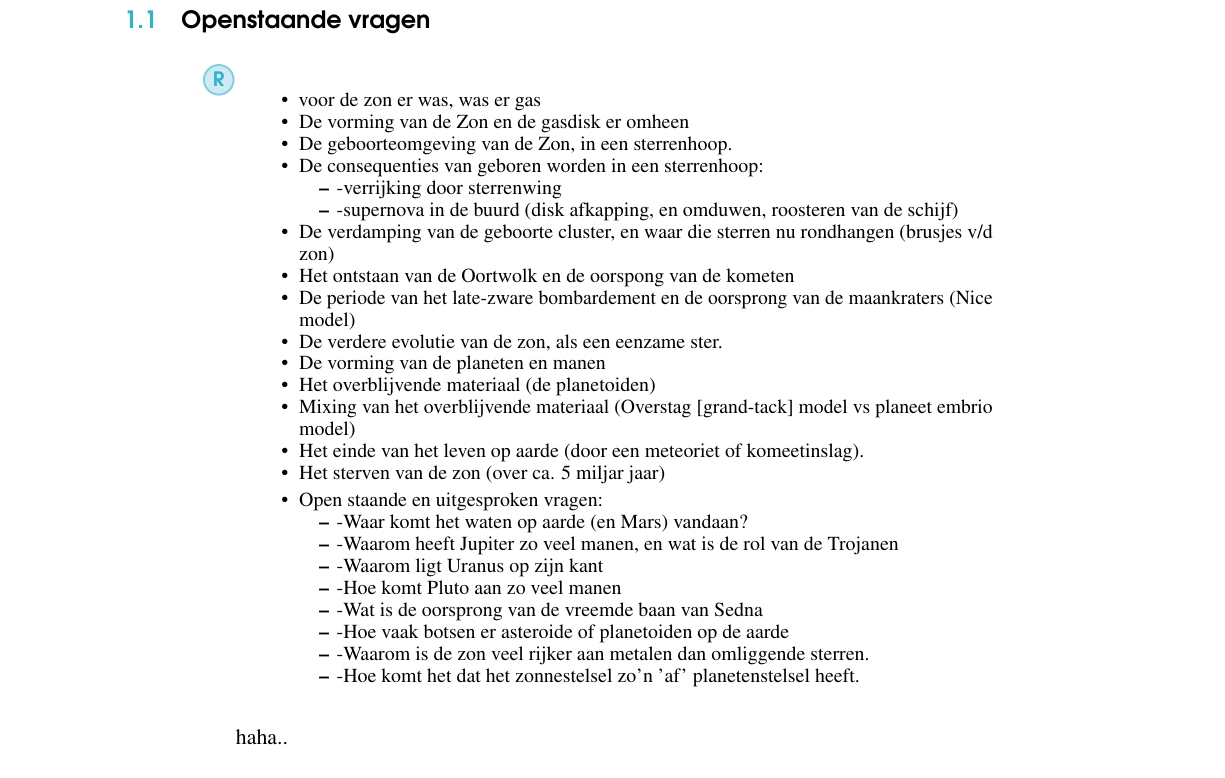
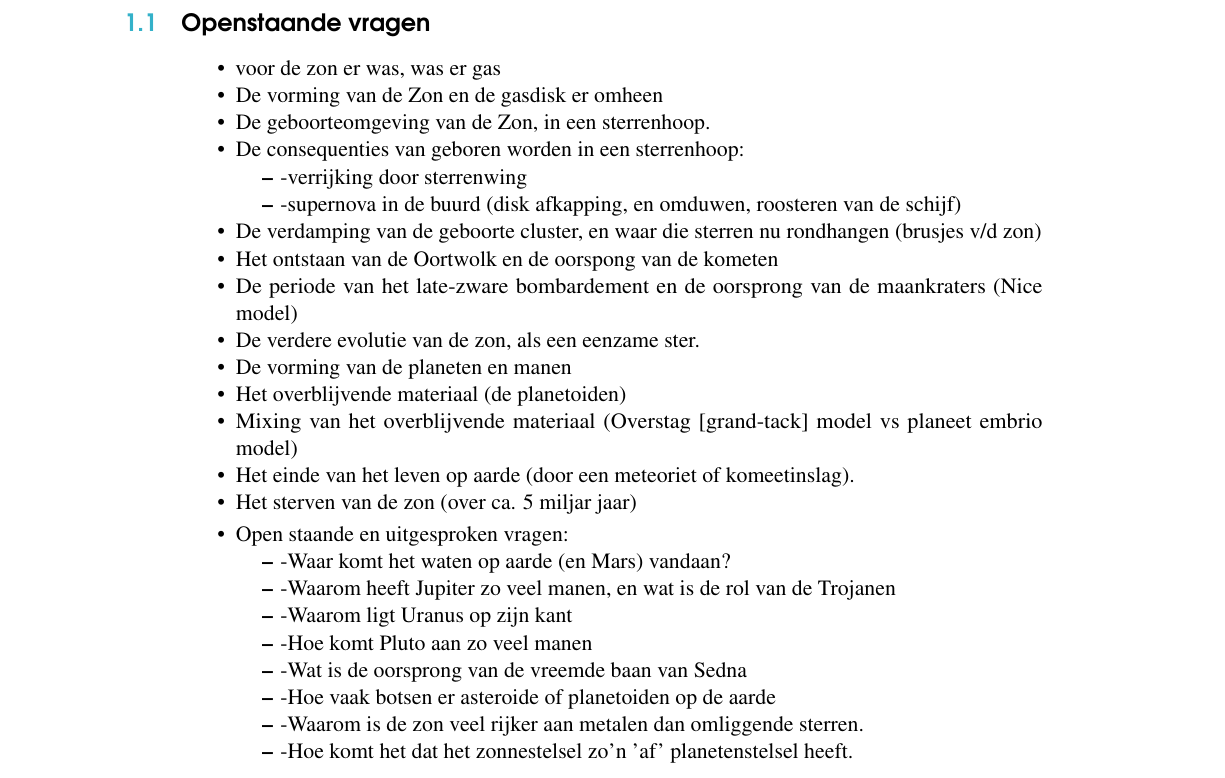
Before and after one commit to spzwart/Vergeten-Zon, a LaTeX book (main.tex): part of page 5 of 7, cut so that both start at the same text. Compiled offline with pdfLaTeX.

Commit message:
updated itemized list

```diff
--- a/main.tex
+++ b/main.tex
@@ -96,7 +96,6 @@
 
 \section{Openstaande vragen}\index{Vragen}
 
-\begin{remark}
 
 \begin{itemize}
 \item voor de zon er was, was er gas
@@ -128,11 +127,9 @@
   \item -Wat is de oorsprong van de vreemde baan van Sedna
   \item -Hoe vaak botsen er asteroide of planetoiden op de aarde
   \item -Waarom is de zon veel rijker aan metalen dan omliggende sterren.
-\item
--Hoe komt het dat het zonnestelsel zo'n 'af' planetenstelsel heeft.
+  \item -Hoe komt het dat het zonnestelsel zo'n 'af' planetenstelsel heeft.
   \end{itemize}
 \end{itemize}
-\end{remark}
 
 \begin{quote}
 haha..
```
Lines whose indentation alone changed are shown as unchanged.
